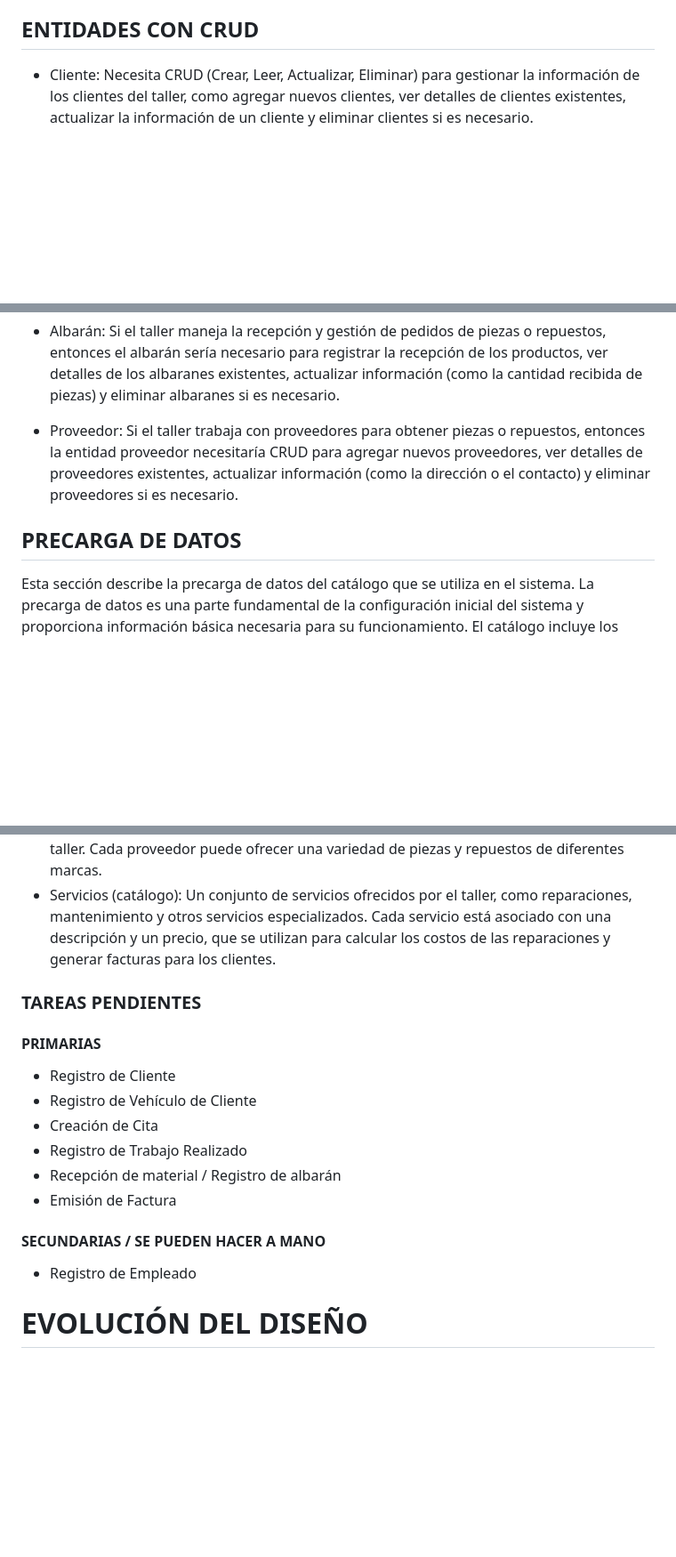
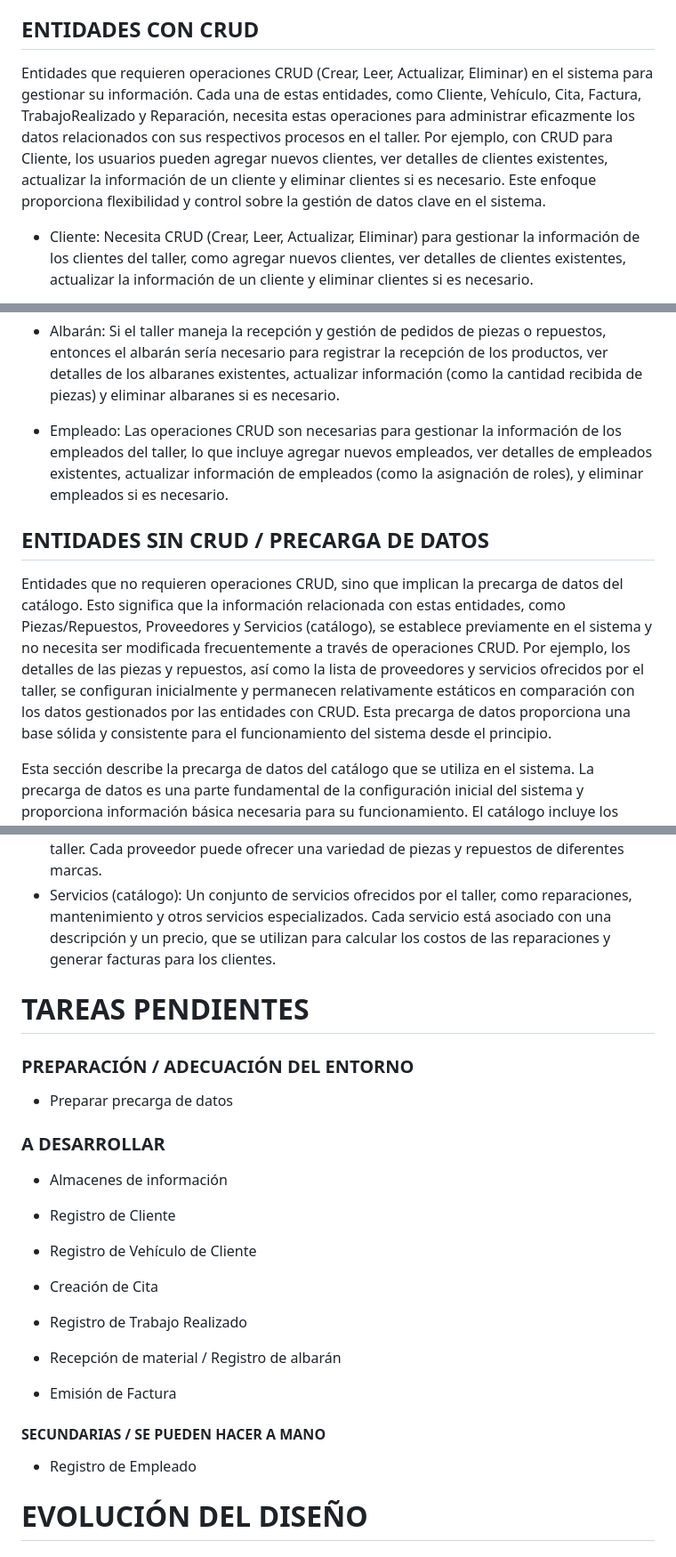
Before and after one commit to ateixeiramunoz/GestionTaller, a Markdown page: README.md, 3 parts joined by grey strips. Shown at 89% size. Drawn GitHub-style; blank space fills up the shorter version.

Commit message:
Mejora README.md

```diff
--- a/README.md
+++ b/README.md
@@ -62,6 +62,9 @@ La aplicación deberá cumplir con los siguiente requisitos:
 
 ## ENTIDADES CON CRUD
 
+Entidades que requieren operaciones CRUD (Crear, Leer, Actualizar, Eliminar) en el sistema para gestionar su información. Cada una de estas entidades, como Cliente, Vehículo, Cita, Factura, TrabajoRealizado y Reparación, necesita estas operaciones para administrar eficazmente los datos relacionados con sus respectivos procesos en el taller. Por ejemplo, con CRUD para Cliente, los usuarios pueden agregar nuevos clientes, ver detalles de clientes existentes, actualizar la información de un cliente y eliminar clientes si es necesario. Este enfoque proporciona flexibilidad y control sobre la gestión de datos clave en el sistema.
+
+
 - Cliente: Necesita CRUD (Crear, Leer, Actualizar, Eliminar) para gestionar la información de los clientes del taller, como agregar nuevos clientes, ver detalles de clientes existentes, actualizar la información de un cliente y eliminar clientes si es necesario.
 
 - Vehículo: Requiere CRUD para administrar la información de los vehículos que son atendidos en el taller. Esto incluye agregar nuevos vehículos, ver detalles de vehículos existentes, actualizar la información de un vehículo (por ejemplo, la fecha de la ITV), y eliminar vehículos de ser necesario.
@@ -76,12 +79,12 @@ La aplicación deberá cumplir con los siguiente requisitos:
 
 - Albarán: Si el taller maneja la recepción y gestión de pedidos de piezas o repuestos, entonces el albarán sería necesario para registrar la recepción de los productos, ver detalles de los albaranes existentes, actualizar información (como la cantidad recibida de piezas) y eliminar albaranes si es necesario.
 
-- Proveedor: Si el taller trabaja con proveedores para obtener piezas o repuestos, entonces la entidad proveedor necesitaría CRUD para agregar nuevos proveedores, ver detalles de proveedores existentes, actualizar información (como la dirección o el contacto) y eliminar proveedores si es necesario.
+- Empleado: Las operaciones CRUD son necesarias para gestionar la información de los empleados del taller, lo que incluye agregar nuevos empleados, ver detalles de empleados existentes, actualizar información de empleados (como la asignación de roles), y eliminar empleados si es necesario.
 
 
+## ENTIDADES SIN CRUD / PRECARGA DE DATOS
 
-
-## PRECARGA DE DATOS
+Entidades que no requieren operaciones CRUD, sino que implican la precarga de datos del catálogo. Esto significa que la información relacionada con estas entidades, como Piezas/Repuestos, Proveedores y Servicios (catálogo), se establece previamente en el sistema y no necesita ser modificada frecuentemente a través de operaciones CRUD. Por ejemplo, los detalles de las piezas y repuestos, así como la lista de proveedores y servicios ofrecidos por el taller, se configuran inicialmente y permanecen relativamente estáticos en comparación con los datos gestionados por las entidades con CRUD. Esta precarga de datos proporciona una base sólida y consistente para el funcionamiento del sistema desde el principio.
 
 Esta sección describe la precarga de datos del catálogo que se utiliza en el sistema. La precarga de datos es una parte fundamental de la configuración inicial del sistema y proporciona información básica necesaria para su funcionamiento. El catálogo incluye los siguientes elementos:
 
@@ -90,11 +93,15 @@ Esta sección describe la precarga de datos del catálogo que se utiliza en el s
 - Servicios (catálogo): Un conjunto de servicios ofrecidos por el taller, como reparaciones, mantenimiento y otros servicios especializados. Cada servicio está asociado con una descripción y un precio, que se utilizan para calcular los costos de las reparaciones y generar facturas para los clientes.
 
 
+# TAREAS PENDIENTES
 
+### PREPARACIÓN / ADECUACIÓN DEL ENTORNO
 
-### TAREAS PENDIENTES
+- Preparar precarga de datos
 
-#### PRIMARIAS
+### A DESARROLLAR
+
+- Almacenes de información
 
 - Registro de Cliente
 - Registro de Vehículo de Cliente
@@ -103,9 +110,9 @@ Esta sección describe la precarga de datos del catálogo que se utiliza en el s
 - Recepción de material / Registro de albarán
 - Emisión de Factura
 
+
 #### SECUNDARIAS / SE PUEDEN HACER A MANO
 - Registro de Empleado
-
 
 
 # EVOLUCIÓN DEL DISEÑO
```
